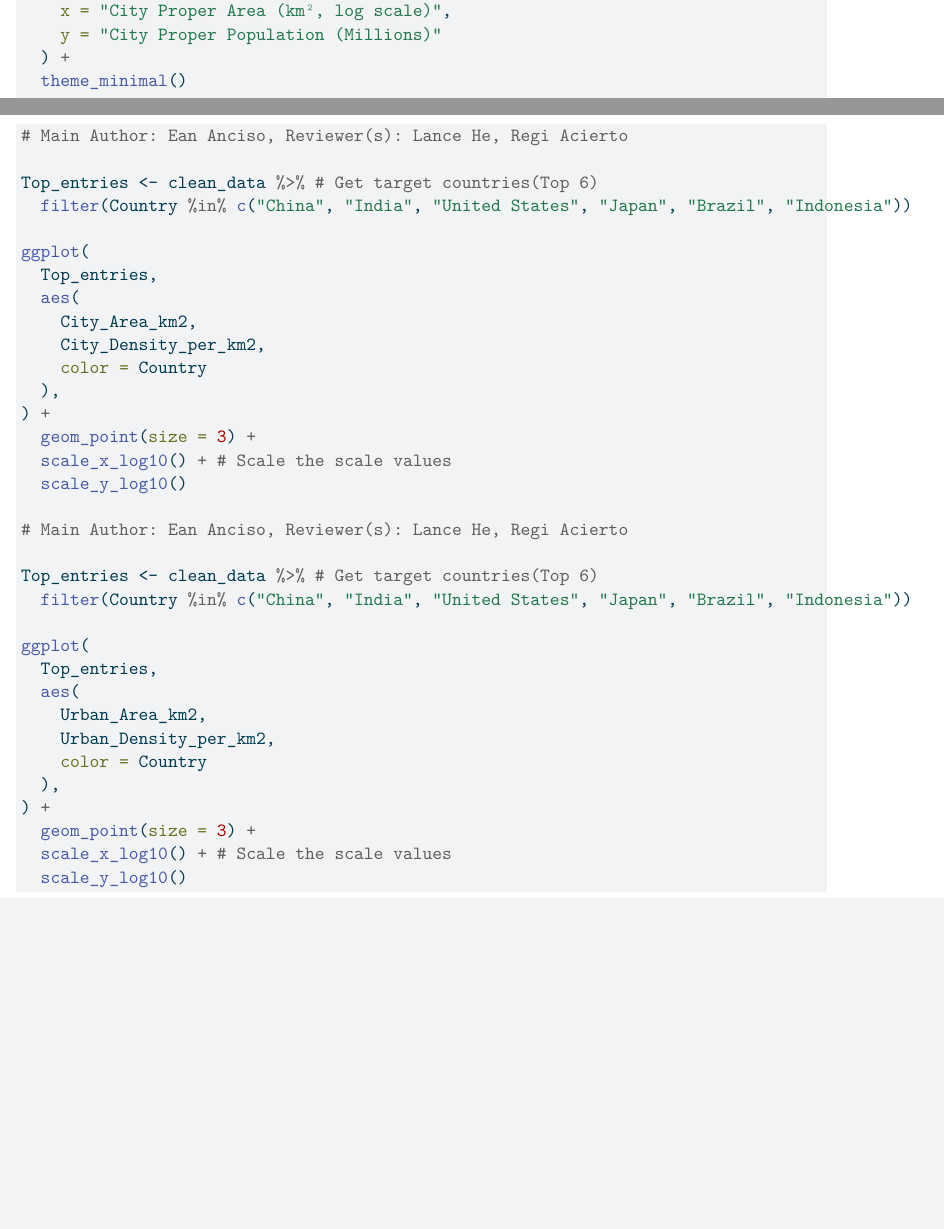
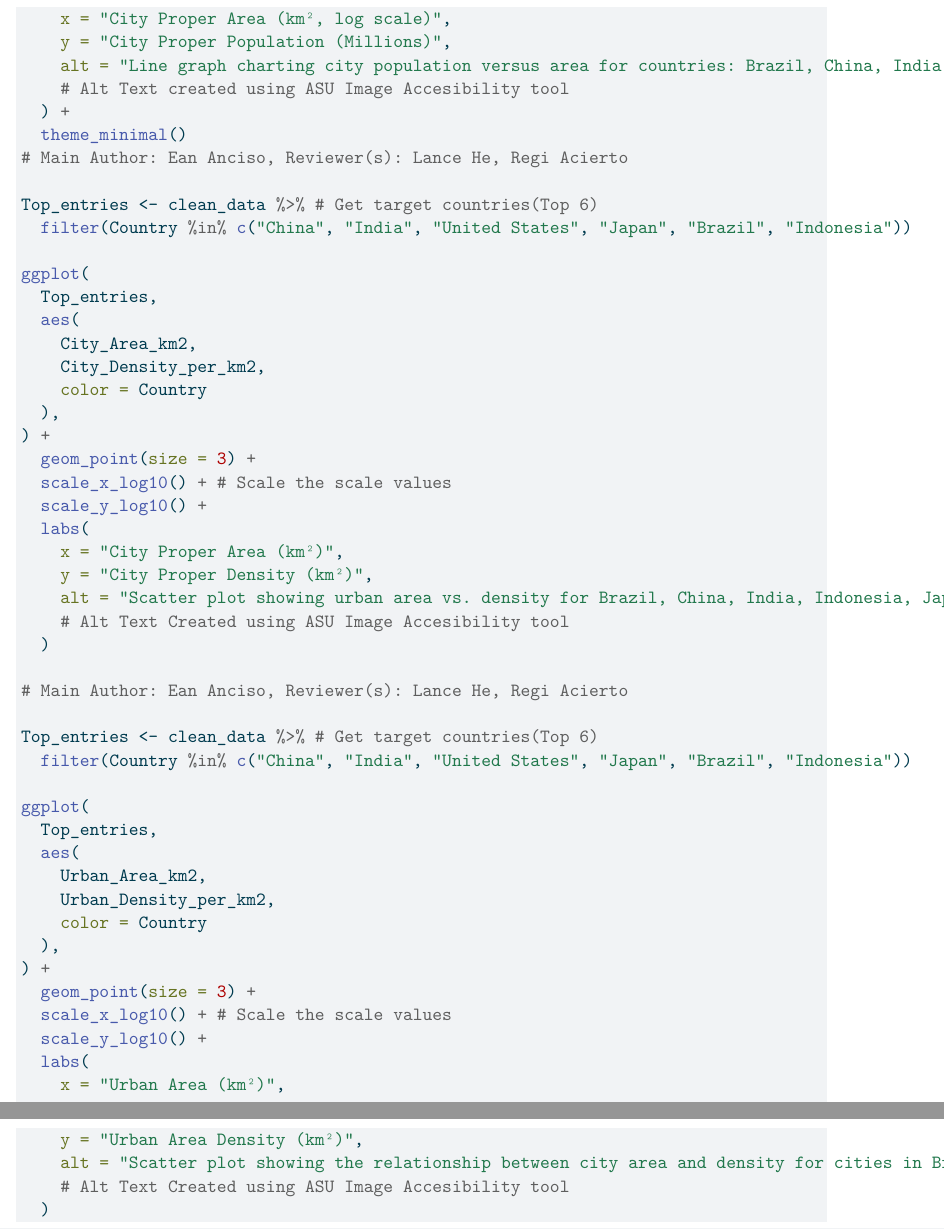
Before and after one commit to Stat184-Fall2025/Sec1_FP_RegiAcierto_LanceHe_EanAnciso, a Quarto document (EDAandReport.qmd): two parts of pages 8 and 9 of 9 before the commit and two parts of pages 9 and 10 of 10 after it, joined at a grey line, cut so that both start at the same text, the shorter picture padded with empty space. The pictures show the output file EDAandReport.pdf that the author committed with the source.

Commit message:
Update the Code
This commit will add alt text for the plots used in the report.

````diff
--- a/EDAandReport.qmd
+++ b/EDAandReport.qmd
@@ -218,7 +226,9 @@ city_proper_data %>%
   labs(
     title = "City Proper Population by Area",
     x = "City Proper Area (km², log scale)",
-    y = "City Proper Population (Millions)"
+    y = "City Proper Population (Millions)",
+    alt = "Line graph charting city population versus area for countries: Brazil, China, India, Indonesia, Japan, United States."
+    # Alt Text created using ASU Image Accesibility tool
   ) +
   theme_minimal()
 ```
@@ -252,7 +263,13 @@ ggplot(
 ) +
   geom_point(size = 3) +
   scale_x_log10() + # Scale the scale values
-  scale_y_log10()
+  scale_y_log10() +
+  labs(
+    x = "City Proper Area (km²)",
+    y = "City Proper Density (km²)",
+    alt = "Scatter plot showing urban area vs. density for Brazil, China, India, Indonesia, Japan, and the US, color-coded by country."
+    # Alt Text Created using ASU Image Accesibility tool
+  )
 
 ```
 
@@ -282,7 +299,13 @@ ggplot(
 ) +
   geom_point(size = 3) +
   scale_x_log10() + # Scale the scale values
-  scale_y_log10()
+  scale_y_log10() +
+  labs(
+    x = "Urban Area (km²)",
+    y = "Urban Area Density (km²)",
+    alt = "Scatter plot showing the relationship between city area and density for cities in Brazil, China, India, Indonesia, Japan, and the United States."
+    # Alt Text Created using ASU Image Accesibility tool
+  )
 
 ```
 
````
Also changed, not shown: EDAandReport.pdf, EDAandReport.qmd (11 more changed lines).
